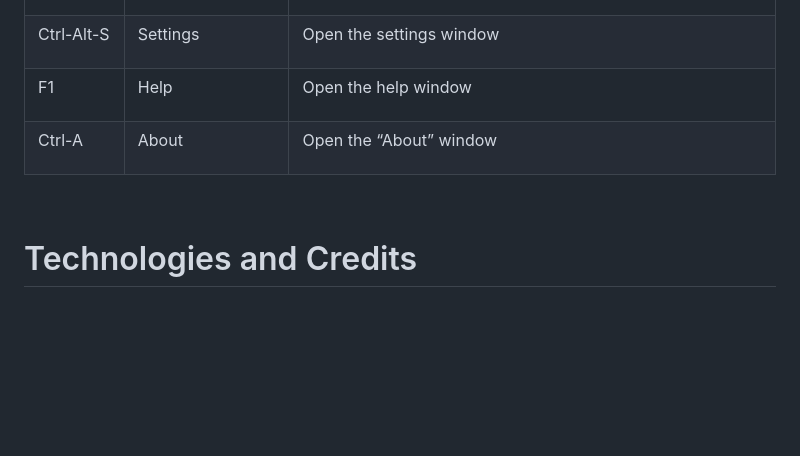
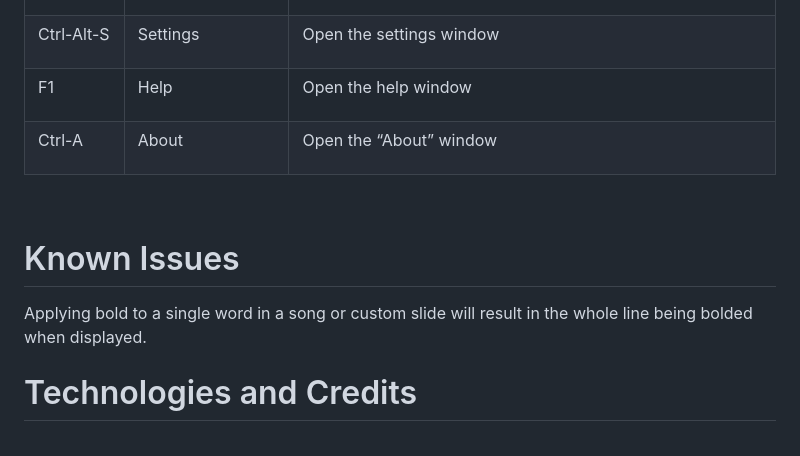
Before and after one commit to pastorjeremywilson/ProjectOn, a Markdown page: README.md, the part around the change. Rendered like a GitHub page; blank space fills up the shorter version.

Commit message:
Added "Known Issues" section to README.md

```diff
--- a/README.md
+++ b/README.md
@@ -229,6 +229,10 @@ black)</p></td>
 </table>
 <p>&nbsp;</p>
 
+# Known Issues
+
+Applying bold to a single word in a song or custom slide will result in the whole line being bolded when displayed.
+
 # Technologies and Credits
 
 <br>
```
